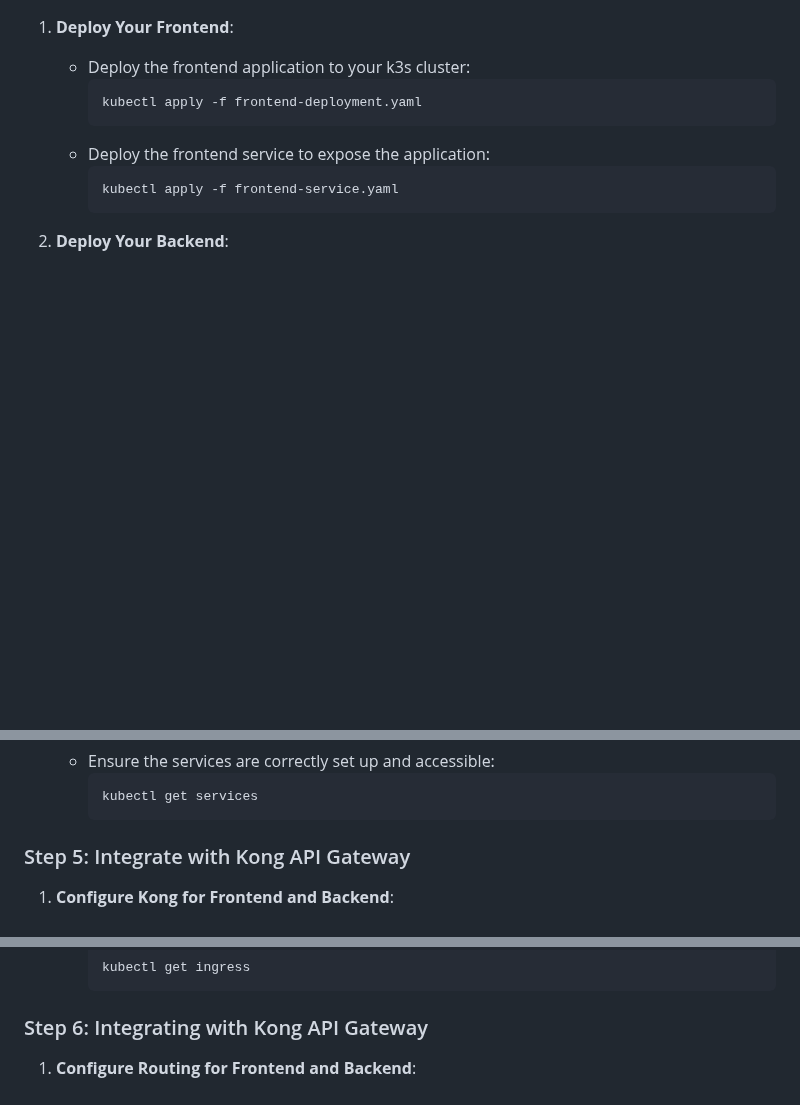
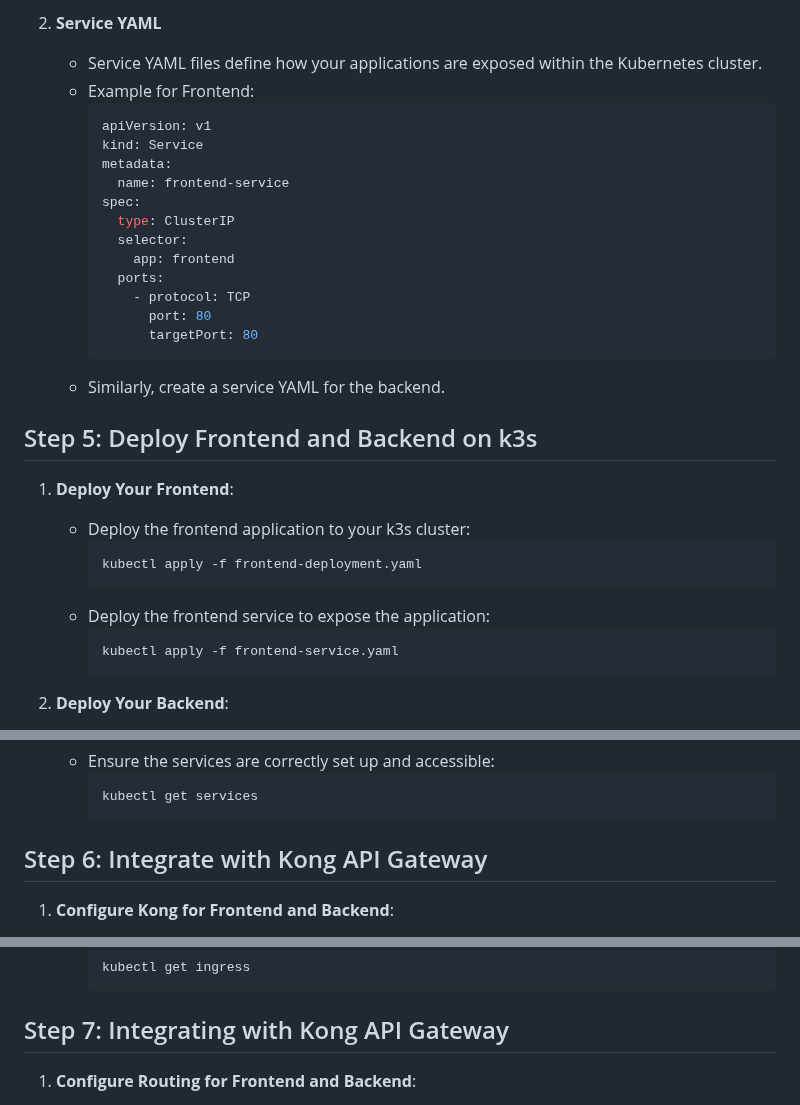
Before and after one commit to LEBaz2211/kubernetes_tutorial, a Markdown page: TUTORIAL.md, 3 parts joined by grey strips. Drawn GitHub-style; blank space fills up the shorter version.

Commit message:
Containerize and deploy website on k3s

````diff
--- a/TUTORIAL.md
+++ b/TUTORIAL.md
@@ -137,3 +214,24 @@ After resolving the permissions issue, retry accessing the cluster using `k3s ku
+2. **Service YAML**
+
+   - Service YAML files define how your applications are exposed within the Kubernetes cluster.
+   - Example for Frontend:
+     ```yaml
+     apiVersion: v1
+     kind: Service
+     metadata:
+       name: frontend-service
+     spec:
+       type: ClusterIP
+       selector:
+         app: frontend
+       ports:
+         - protocol: TCP
+           port: 80
+           targetPort: 80
+     ```
+   - Similarly, create a service YAML for the backend.
+
+## Step 5: Deploy Frontend and Backend on k3s
 
 1. **Deploy Your Frontend**:
 
@@ -167,7 +265,7 @@ After resolving the permissions issue, retry accessing the cluster using `k3s ku
      kubectl get services
      ```
 
-### Step 5: Integrate with Kong API Gateway
+## Step 6: Integrate with Kong API Gateway
 
 1. **Configure Kong for Frontend and Backend**:
 
@@ -184,7 +282,7 @@ After resolving the permissions issue, retry accessing the cluster using `k3s ku
      kubectl get ingress
      ```
 
-### Step 6: Integrating with Kong API Gateway
+## Step 7: Integrating with Kong API Gateway
 
 1. **Configure Routing for Frontend and Backend**:
 
````
Also changed, not shown: other parts of TUTORIAL.md (+82 -5 lines).
